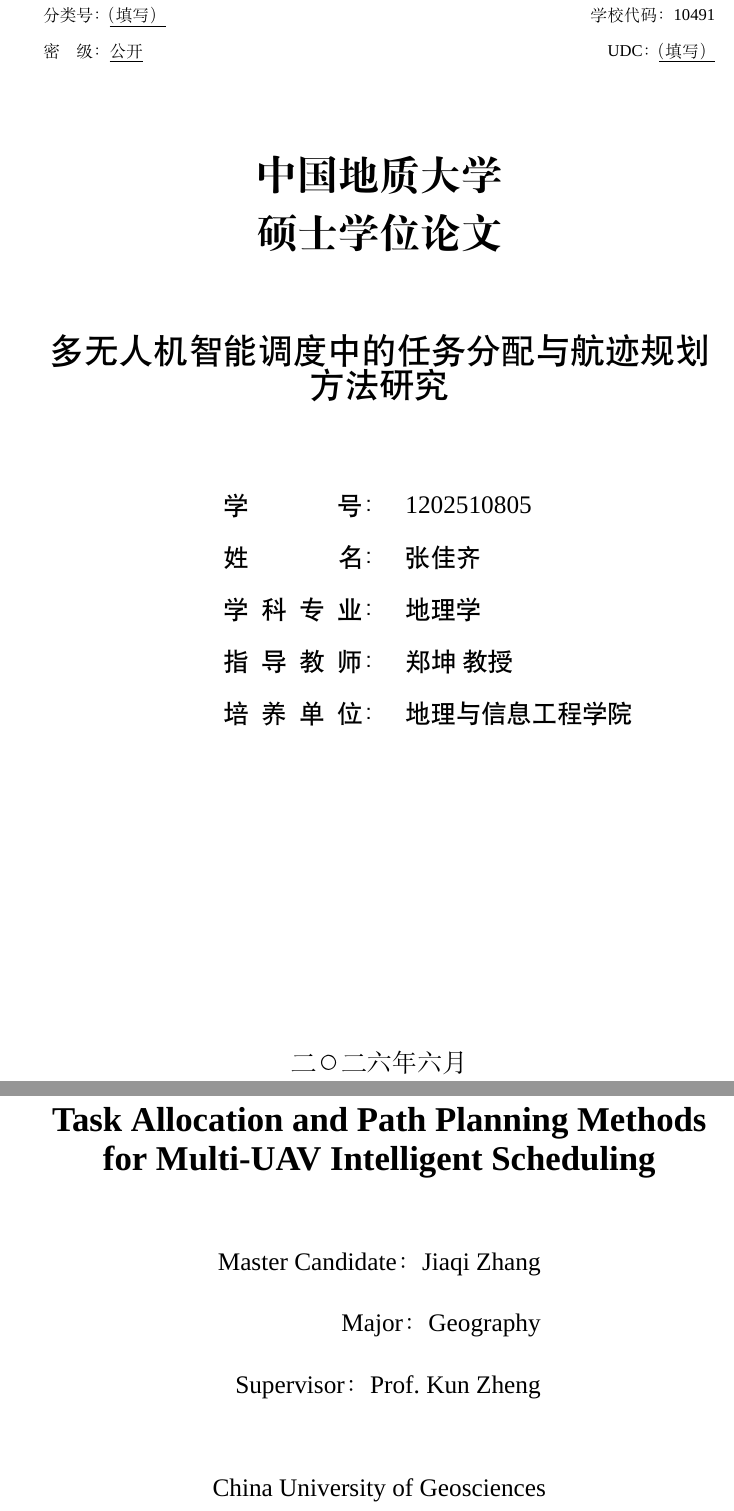
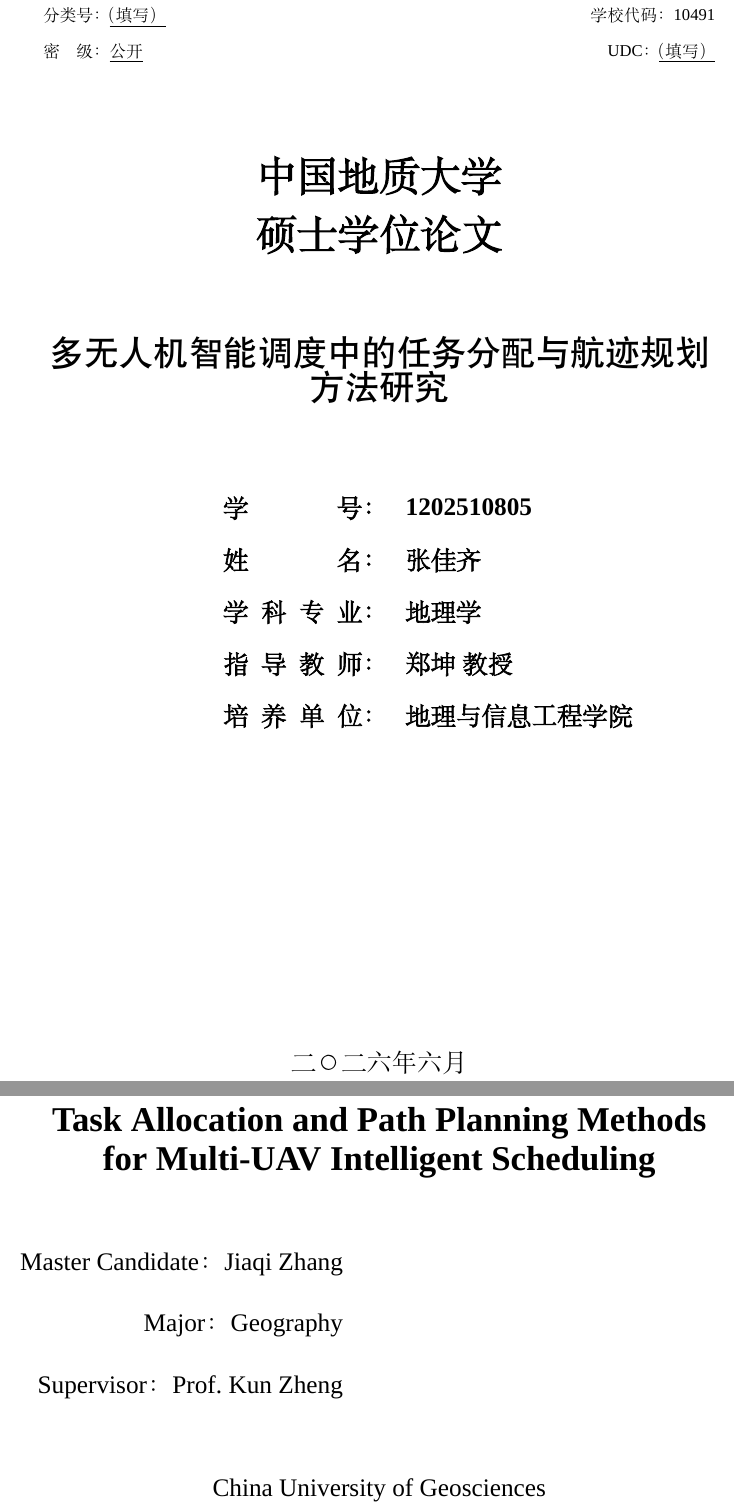
Before and after one commit to 909347194/ExperimentForGraduation, a LaTeX thesis (paper/manuscript1/main.tex, which reads paper/manuscript1/frontmatter/cover.tex, paper/manuscript1/frontmatter/titlepage_en.tex, paper/manuscript1/setup/fonts.tex): two parts of pages 1 and 3 of 33, joined at a grey line, cut so that both start at the same text. Compiled offline with XeLaTeX; a missing font is replaced by an installed copy or a similar font.

Commit message:
fix(式样): 继续对照规范与Word式样审查，修复页眉/目录/封面/英文题名页
按《写作规范》2.4/3.7 与附件 2/3/4/5/8 实测坐标继续式样审查，修复 5 处：

1. 奇数页页眉补学位类别（规范 2.4：页眉为"中国地质大学□"，□填学位类别）。
   此前只显示"中国地质大学"，且 \thesisCategory 宏定义后从未使用；
   现改为 \thesisSchool\thesisCategory，实测居中于版心 298（版心中心 297.5）。

2. 目录条目对齐附件 8（规范 1.10：目录是"论文各章节标题的顺序列表"）。
   此前混入原创性声明/导师承诺书/使用授权书/作者简历/答辩委员会名单/
   摘要/Abstract 共 7 条不应出现的条目；main.tex 在前置页面排版期间
   临时吞掉 \addcontentsline，\tableofcontents 前恢复。

3. 目录补引导点线并对齐间距（附件 8 实测有点线）。
   \hfill 改为 \titlerule*[0.5pc]{.}；章序号与题名间距由
   \quad(1em)+ctex自带0.3em=1.3字符改为补 0.7\ccwd 凑足 1 汉字符，
   实测 gap=14.0pt（四号 1em）精确命中。

4. 封面字段由黑体改为宋体加粗（规范表 3.2 明写"宋体 16 磅(三号) 加粗"）。
   SimSun 无粗体字形，xeCJK 会降级为常规体
   （Font shape TU/SimSun(1)/b/n undefined），故在 fonts.tex 配置
   AutoFakeBold=2.5 合成伪粗体，警告消除、加粗生效。

5. 英文题名页 Candidate/Major/Supervisor 三行右端由 0.741 修正为 0.446
   （附件 2 学术硕士版实测三行 xMax=274.2~274.4pt，即版心 0.446；
   此前实现与源码注释"实测 0.443"自相矛盾，已按实测值锚定，
   修复后三行 xMax=274.7，与 Word 差 0.3pt）。

核验：latexmk -xelatex 编译通过（33 页，exit 0）；pdftotext -bbox 逐项复测；
签名块缩进 0.457/0.355/0.49 与附件 3/4/5 实测一致（差≤1.9pt）。

```diff
--- a/paper/manuscript1/frontmatter/cover.tex
+++ b/paper/manuscript1/frontmatter/cover.tex
@@ -34,12 +34,14 @@
   \makebox[\textwidth][l]{%
     \hspace*{0.268\textwidth}%
     \begin{tabular}{rl}
-      % 规范表3.2：学号等阿拉伯数字用 Times New Roman 体
-      \zihao{3}\heiti \labelfour{学号}： & \zihao{3}\heiti\zhlabelsep\tnr{\thesisStudentID} \\[0.5cm]
-      \zihao{3}\heiti \labelfour{姓名}： & \zihao{3}\heiti\zhlabelsep\thesisAuthor \\[0.5cm]
-      \zihao{3}\heiti \labelfour{学科专业}： & \zihao{3}\heiti\zhlabelsep\thesisMajor \\[0.5cm]
-      \zihao{3}\heiti \labelfour{指导教师}： & \zihao{3}\heiti\zhlabelsep\thesisAdvisor \\[0.5cm]
-      \zihao{3}\heiti \labelfour{培养单位}： & \zihao{3}\heiti\zhlabelsep\thesisOrg \\[0.5cm]
+      % 规范表 3.2：封面字段一律【宋体三号加粗】；学号为 Times New Roman 三号加粗。
+      % 注意：规范写的是“宋体…加粗”，不是黑体——宋体加粗与黑体字形不同，
+      %      此前误用 \heiti（黑体）属偏差，此处按规范改为 \songti\bfseries。
+      \zihao{3}\songti\bfseries \labelfour{学号}： & \zihao{3}\songti\bfseries\zhlabelsep\tnr{\bfseries\thesisStudentID} \\[0.5cm]
+      \zihao{3}\songti\bfseries \labelfour{姓名}： & \zihao{3}\songti\bfseries\zhlabelsep\thesisAuthor \\[0.5cm]
+      \zihao{3}\songti\bfseries \labelfour{学科专业}： & \zihao{3}\songti\bfseries\zhlabelsep\thesisMajor \\[0.5cm]
+      \zihao{3}\songti\bfseries \labelfour{指导教师}： & \zihao{3}\songti\bfseries\zhlabelsep\thesisAdvisor \\[0.5cm]
+      \zihao{3}\songti\bfseries \labelfour{培养单位}： & \zihao{3}\songti\bfseries\zhlabelsep\thesisOrg \\[0.5cm]
     \end{tabular}}
 
   \vfill
--- a/paper/manuscript1/frontmatter/titlepage_en.tex
+++ b/paper/manuscript1/frontmatter/titlepage_en.tex
@@ -23,14 +23,18 @@
   {\zihao{2}\bfseries \thesisTitleEN}
 
   \vspace{1.4cm}
-  % 附件2 式样：Candidate/Major/Supervisor 三行【右端对齐】（Word 中段落 jc=end，
-  % 实测三行右端均落在版心 0.443 处），块整体居中。
-  % 用 tabular 的 r 列实现右端对齐（Word 原稿靠表格/右对齐排版实现同样效果）。
-  \begin{tabular}{@{}r@{}}
-    Master Candidate：\thesisAuthorEn \\[0.5cm]
-    Major：\thesisMajorEn \\[0.5cm]
-    Supervisor：\thesisAdvisorEn
-  \end{tabular}
+  % 附件2 式样（学术硕士版，Word 实测）：Master Candidate：/ Major：/ Supervisor：
+  % 三行【整行右端对齐】于版心 0.446 处（三行 xMax=274.2~274.4pt，即 (274.4-85)/425≈0.446；
+  % Word 段落属性 jc=end + 右缩进，填入值后整行仍应右端贴齐该边界）。
+  % ⚠️ 此前实现把 tabular 放在 center 环境里，右端落在 0.741——与式样差 0.3 版心，已修正：
+  % 用宽 0.446\textwidth 的盒子把 tabular 右端精确锚定在版心 0.446 处。
+  \noindent\makebox[\textwidth][l]{%
+    \makebox[0.446\textwidth][r]{%
+      \begin{tabular}{@{}r@{}}
+        Master Candidate：\thesisAuthorEn \\[0.5cm]
+        Major：\thesisMajorEn \\[0.5cm]
+        Supervisor：\thesisAdvisorEn
+      \end{tabular}}}
 
   \vspace{1.6cm}
   China University of Geosciences \\
--- a/paper/manuscript1/setup/fonts.tex
+++ b/paper/manuscript1/setup/fonts.tex
@@ -15,6 +15,16 @@
 \setsansfont{Arial}               % 西文无衬线（标题/图表标签可选）
 \setmonofont{Courier New}         % 西文等宽（代码、算法）
 
+% —— 宋体伪粗体（重要）——
+% 规范表 3.2 要求封面字段“宋体 16 磅(三号) 加粗”，但 SimSun 只有常规字形，
+% xeCJK 遇到 \bfseries 会降级为常规体并警告
+%   “LaTeX Font Warning: Font shape `TU/SimSun(1)/b/n' undefined”，
+% 结果加粗完全无效。AutoFakeBold 让 xeCJK 以描边方式合成粗体：
+% 常规文字不受影响，仅 \bfseries 时启用，视觉与 Word 里“宋体加粗”一致。
+% ctex 的 \songti 命令映射到 zhsong family，主字体亦为宋体，两处都要设置。
+\setCJKmainfont{SimSun}[AutoFakeBold=2.5]
+\setCJKfamilyfont{zhsong}{SimSun}[AutoFakeBold=2.5]
+
 % —— 辅助命令：在中文（宋体/黑体）环境中强制西文/数字用 Times New Roman ——
 % 例：\tnr{2020110101} 用于封面"学号"等需要 TNR 阿拉伯数字处。
 \newcommand{\tnr}[1]{{\fontspec{Times New Roman}#1}}
--- a/paper/manuscript1/setup/format.tex
+++ b/paper/manuscript1/setup/format.tex
@@ -143,14 +143,19 @@
 %   一级节    ：宋体小四(12pt)，固定行距 20 磅，两端对齐，页码右对齐，左缩进 1 汉字符
 %   二级节    ：宋体小四(12pt)，固定行距 20 磅，两端对齐，页码右对齐，左缩进 2 汉字符
 \usepackage{titletoc}
+% 页码：按附件 8 式样，标题与页码之间以【引导点线】连接（右上一位万名号……），
+% 由 \titlerule* 自动伸展到页码左端；再接 \contentspage（页码右对齐）。
 \titlecontents{chapter}[0pt]{%                        % 左缩进 0
     \zihao{4}\songti\baselineskip=20pt%               % 宋体四号 + 固定 20 磅行距
   }{%
-    \thecontentslabel\quad%                           % 编号（第一章）+ 空一个汉字符
+    % 章序号与题名间空一个汉字符（规范 3.8）：ctex 写入目录的章序号自带
+    % \hspace{.3em}（见 main.toc 的 \numberline{第一章\hspace{.3em}}），
+    % 故此处只补 0.7\ccwd，合计恰好 1 个汉字符；之前用 \quad 会凑成 1.3 字偏宽。
+    \thecontentslabel\hspace{.7\ccwd}%
   }{%                                                  % 无编号条目（如参考文献/致谢）
     {}%
   }{%
-    \hfill\contentspage%                               % 页码右对齐（无点线）
+    \titlerule*[0.5pc]{.}\contentspage%                % 引导点线 + 页码右对齐
   }
 \titlecontents{section}[1\ccwd]{%                      % 左缩进 1 汉字符
     \zihao{-4}\songti\baselineskip=20pt%              % 宋体小四 + 固定 20 磅行距
@@ -159,7 +164,7 @@
   }{%
     {}%
   }{%
-    \hfill\contentspage%
+    \titlerule*[0.5pc]{.}\contentspage%
   }
 \titlecontents{subsection}[2\ccwd]{%                   % 左缩进 2 汉字符
     \zihao{-4}\songti\baselineskip=20pt%
@@ -168,7 +173,7 @@
   }{%
     {}%
   }{%
-    \hfill\contentspage%
+    \titlerule*[0.5pc]{.}\contentspage%
   }
 
 % 图目录 / 表目录：标题沿用 chapter 样式（黑体三号加粗居中）；
@@ -178,14 +183,14 @@
   }{%
     \thecontentslabel\quad%
   }{}{%
-    \hfill\contentspage%
+    \titlerule*[0.5pc]{.}\contentspage%
   }
 \titlecontents{table}[1\ccwd]{%
     \zihao{-4}\songti\baselineskip=20pt%
   }{%
     \thecontentslabel\quad%
   }{}{%
-    \hfill\contentspage%
+    \titlerule*[0.5pc]{.}\contentspage%
   }
 
 % ---------- 6. 中英文摘要 ----------
@@ -247,7 +252,10 @@
   \fancyhf{}                                   % 清空默认页眉页脚
   \renewcommand{\headrulewidth}{0.4pt}         % 页眉下划线
   \renewcommand{\footrulewidth}{0pt}           % 页脚无线（页码已移入页眉行内）
-  \fancyhead[CO]{\songti\zihao{5} 中国地质大学}% 奇数页居中：仅"中国地质大学"（附件10，不含学位类别）
+  \fancyhead[CO]{\songti\zihao{5} \thesisSchool\thesisCategory}% 奇数页居中：中国地质大学+学位类别
+                                                  % 规范 2.4：奇数页居中对齐为“中国地质大学□”，
+                                                  % □ 处按学生类别填写（本例为“硕士学位论文”），
+                                                  % 由 \thesisCategory 提供，不可省略。
   \fancyhead[RO]{\songti\zihao{5} \thepage}    % 奇数页页码：页眉行内右（外）侧
   \fancyhead[CE]{\songti\zihao{5} \thesisAuthor：\thesisTitle}% 偶数页居中：作者：题目
   \fancyhead[LE]{\songti\zihao{5} \thepage}    % 偶数页页码：页眉行内左（外）侧
```
Also changed, not shown: paper/manuscript1/main.tex (+19 -0 lines).
